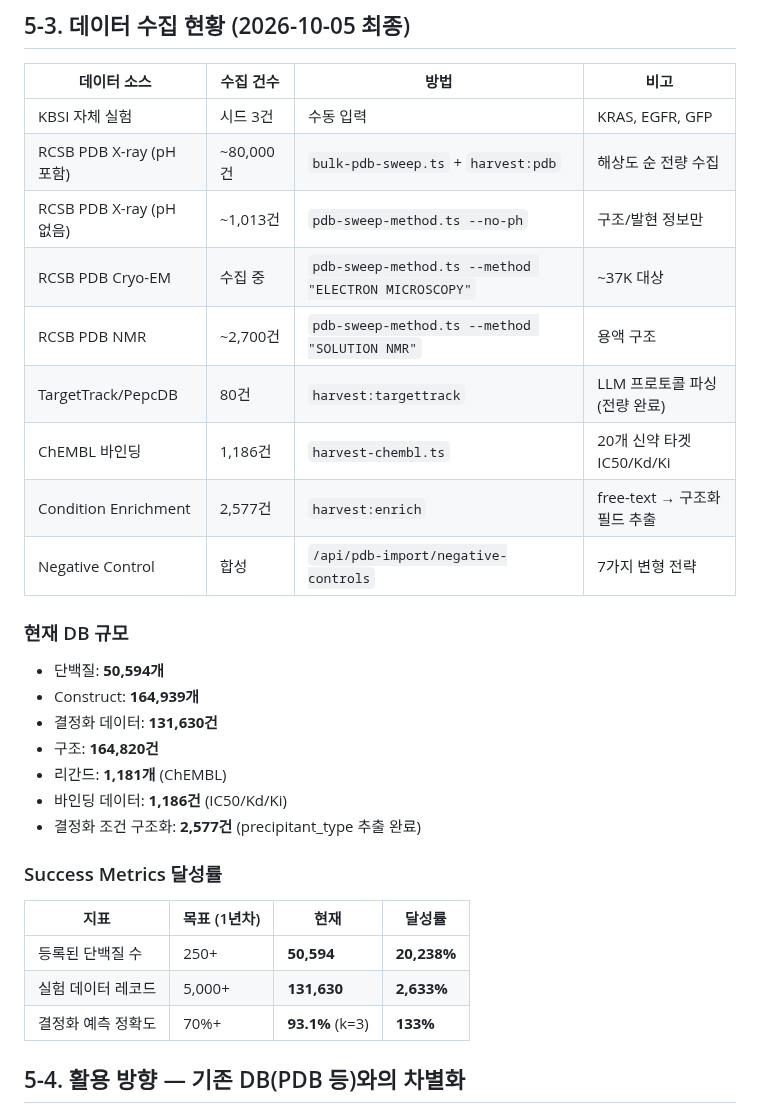
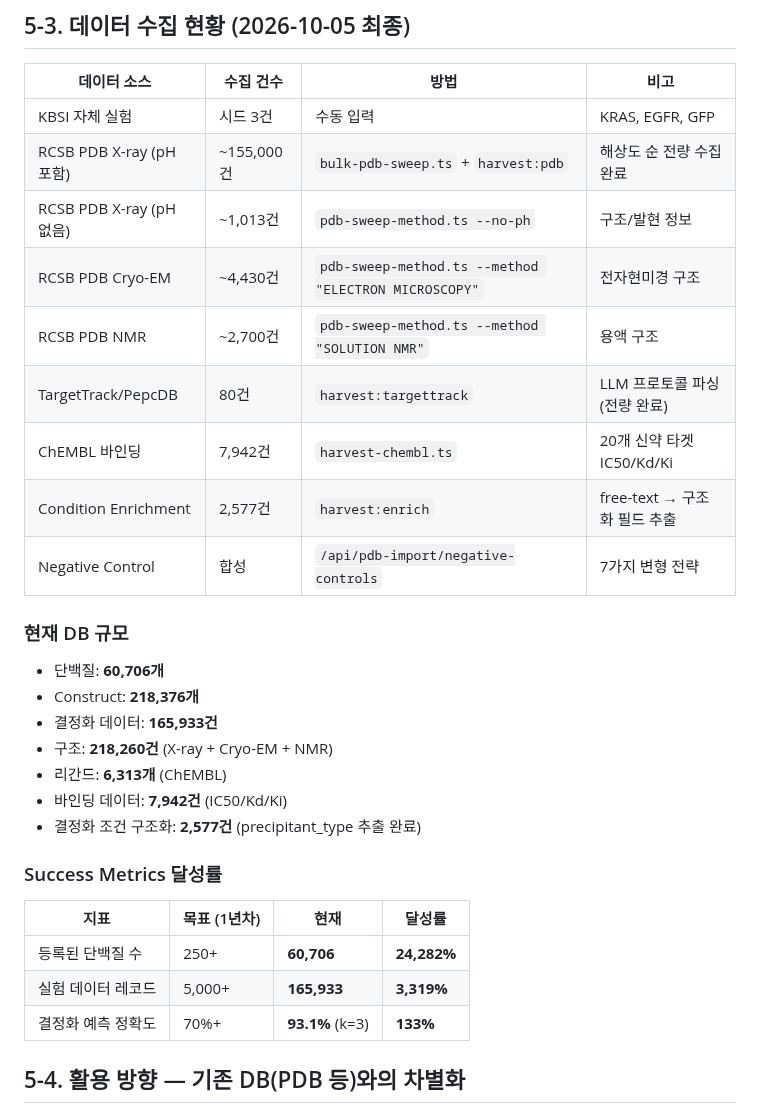
Before and after one commit to Tae-Kyung/kbsi-crystal-bank, a Markdown page: data/PRD.md, the part around the change. GitHub-like rendering.

Commit message:
data: 전체 수집 완료 — DB 218K 구조, 166K 결정화, 60K 단백질
최종 DB: 단백질 60,706 / Construct 218,376 / 결정화 165,933 / 구조 218,260
리간드 6,313 / 바인딩 7,942

수집 완료:
- PDB X-ray (pH포함) ~155K, X-ray (pH없음) 1K, Cryo-EM 4.4K, NMR 2.7K
- ChEMBL 7,942건 (20개 신약 타겟)
- TargetTrack 80건, Enrich 2,577건

1년차 목표: 단백질 24,282%, 데이터 3,319%, 정확도 133%

Co-Authored-By: Claude Opus 4.6 (1M context) <noreply@anthropic.com>

```diff
--- a/data/PRD.md
+++ b/data/PRD.md
@@ -175,29 +175,29 @@ PDB 공개 데이터를 활용하여 결정화 조건 데이터를 체계적으
 | 데이터 소스 | 수집 건수 | 방법 | 비고 |
 |-------------|-----------|------|------|
 | KBSI 자체 실험 | 시드 3건 | 수동 입력 | KRAS, EGFR, GFP |
-| RCSB PDB X-ray (pH 포함) | ~80,000건 | `bulk-pdb-sweep.ts` + `harvest:pdb` | 해상도 순 전량 수집 |
-| RCSB PDB X-ray (pH 없음) | ~1,013건 | `pdb-sweep-method.ts --no-ph` | 구조/발현 정보만 |
-| RCSB PDB Cryo-EM | 수집 중 | `pdb-sweep-method.ts --method "ELECTRON MICROSCOPY"` | ~37K 대상 |
+| RCSB PDB X-ray (pH 포함) | ~155,000건 | `bulk-pdb-sweep.ts` + `harvest:pdb` | 해상도 순 전량 수집 완료 |
+| RCSB PDB X-ray (pH 없음) | ~1,013건 | `pdb-sweep-method.ts --no-ph` | 구조/발현 정보 |
+| RCSB PDB Cryo-EM | ~4,430건 | `pdb-sweep-method.ts --method "ELECTRON MICROSCOPY"` | 전자현미경 구조 |
 | RCSB PDB NMR | ~2,700건 | `pdb-sweep-method.ts --method "SOLUTION NMR"` | 용액 구조 |
 | TargetTrack/PepcDB | 80건 | `harvest:targettrack` | LLM 프로토콜 파싱 (전량 완료) |
-| ChEMBL 바인딩 | 1,186건 | `harvest-chembl.ts` | 20개 신약 타겟 IC50/Kd/Ki |
+| ChEMBL 바인딩 | 7,942건 | `harvest-chembl.ts` | 20개 신약 타겟 IC50/Kd/Ki |
 | Condition Enrichment | 2,577건 | `harvest:enrich` | free-text → 구조화 필드 추출 |
 | Negative Control | 합성 | `/api/pdb-import/negative-controls` | 7가지 변형 전략 |
 
 ### 현재 DB 규모
-- 단백질: **50,594개**
-- Construct: **164,939개**
-- 결정화 데이터: **131,630건**
-- 구조: **164,820건**
-- 리간드: **1,181개** (ChEMBL)
-- 바인딩 데이터: **1,186건** (IC50/Kd/Ki)
+- 단백질: **60,706개**
+- Construct: **218,376개**
+- 결정화 데이터: **165,933건**
+- 구조: **218,260건** (X-ray + Cryo-EM + NMR)
+- 리간드: **6,313개** (ChEMBL)
+- 바인딩 데이터: **7,942건** (IC50/Kd/Ki)
 - 결정화 조건 구조화: **2,577건** (precipitant_type 추출 완료)
 
 ### Success Metrics 달성률
 | 지표 | 목표 (1년차) | 현재 | 달성률 |
 |------|-------------|------|--------|
-| 등록된 단백질 수 | 250+ | **50,594** | **20,238%** |
-| 실험 데이터 레코드 | 5,000+ | **131,630** | **2,633%** |
+| 등록된 단백질 수 | 250+ | **60,706** | **24,282%** |
+| 실험 데이터 레코드 | 5,000+ | **165,933** | **3,319%** |
 | 결정화 예측 정확도 | 70%+ | **93.1%** (k=3) | **133%** |
 
 ## 5-4. 활용 방향 — 기존 DB(PDB 등)와의 차별화
```
